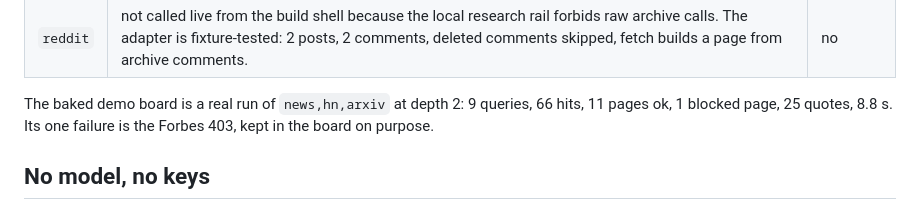
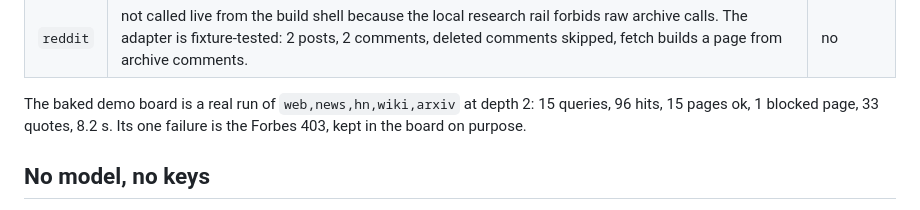
Before and after one commit to shattradingle/receipts, a Markdown page: docs/architecture.md, the part around the change. Rendered like a GitHub page.

```diff
--- a/docs/architecture.md
+++ b/docs/architecture.md
@@ -119,8 +119,8 @@ sources marked below.
 | `arxiv` | 12 hits, 6 pages ok, 18 quotes. Abstracts only. | yes |
 | `reddit` | not called live from the build shell because the local research rail forbids raw archive calls. The adapter is fixture-tested: 2 posts, 2 comments, deleted comments skipped, fetch builds a page from archive comments. | no |
 
-The baked demo board is a real run of `news,hn,arxiv` at depth 2: 9 queries, 66
-hits, 11 pages ok, 1 blocked page, 25 quotes, 8.8 s. Its one failure is the
+The baked demo board is a real run of `web,news,hn,wiki,arxiv` at depth 2: 15 queries,
+96 hits, 15 pages ok, 1 blocked page, 33 quotes, 8.2 s. Its one failure is the
 Forbes 403, kept in the board on purpose.
 
 ## No model, no keys
```
Also changed, not shown: CHANGELOG.md (+10 -0 lines), README.md (+10 -10 lines), docs/screenshots/desk-light.png, docs/screenshots/desk-mobile.png, 4 other files.
